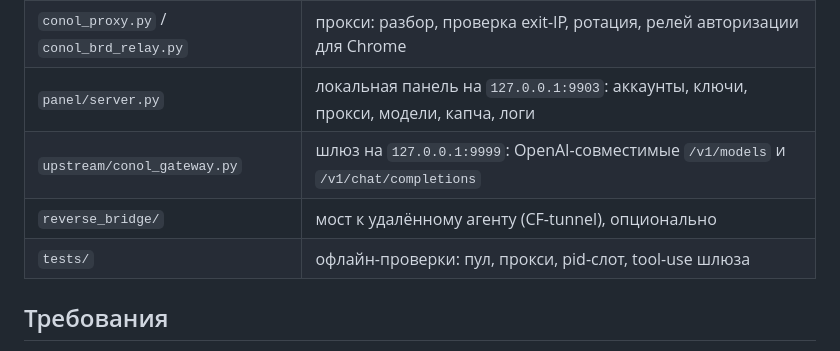
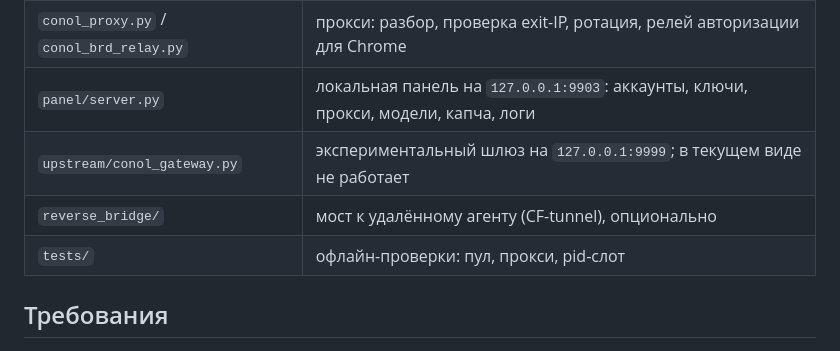
Before and after one commit to CatchSheikhMarket/conol-autoreg, a Markdown page: README.md, the part around one of its changes. Rendered like a GitHub page.

```diff
--- a/README.md
+++ b/README.md
@@ -12,9 +22,9 @@
 | `conol_emails.py` | почта: плюс-алиасы Gmail (IMAP), catch-all через admin API, t-online |
 | `conol_proxy.py` / `conol_brd_relay.py` | прокси: разбор, проверка exit-IP, ротация, релей авторизации для Chrome |
 | `panel/server.py` | локальная панель на `127.0.0.1:9903`: аккаунты, ключи, прокси, модели, капча, логи |
-| `upstream/conol_gateway.py` | шлюз на `127.0.0.1:9999`: OpenAI-совместимые `/v1/models` и `/v1/chat/completions` |
+| `upstream/conol_gateway.py` | экспериментальный шлюз на `127.0.0.1:9999`; в текущем виде не работает |
 | `reverse_bridge/` | мост к удалённому агенту (CF-tunnel), опционально |
-| `tests/` | офлайн-проверки: пул, прокси, pid-слот, tool-use шлюза |
+| `tests/` | офлайн-проверки: пул, прокси, pid-слот |
 
 ## Требования
 
```
Also changed, not shown: other parts of README.md (+20 -19 lines).
